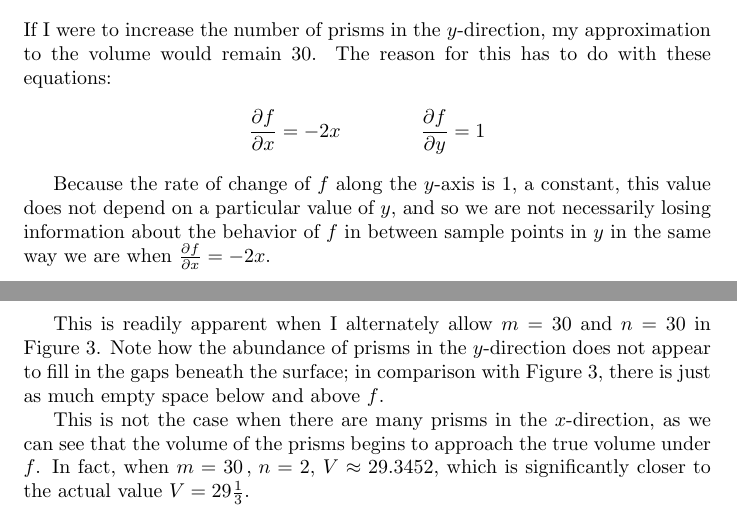
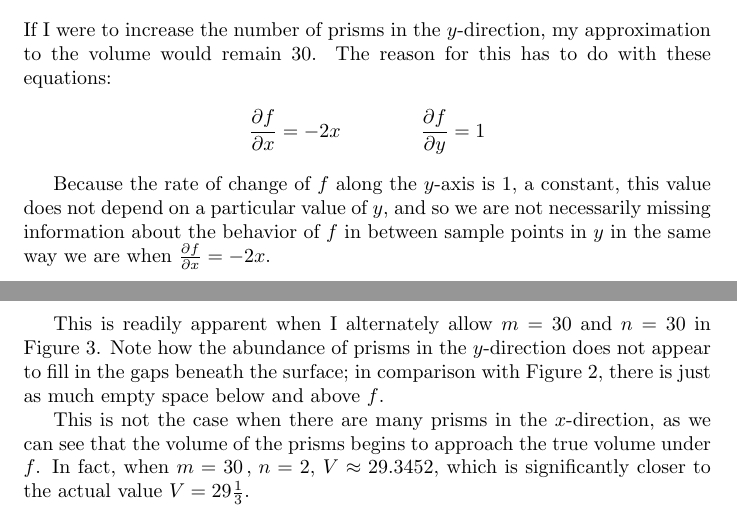
Before and after one commit to kkremitzki/calc3, a LaTeX document (proj3.tex): two parts of pages 3 and 4 of 4, joined at a grey line, cut so that both start at the same text. Compiled offline with pdfLaTeX; an older LaTeX class or package is replaced by its successor.

Commit message:
Proofreading

```diff
--- a/proj3.tex
+++ b/proj3.tex
@@ -102,7 +102,7 @@ The reason for this has to do with these equations:
 \end{gather}
 
 Because the rate of change of $f$ along the $y$-axis is 1, a constant, this value does not depend on a particular value
-of $y$, and so we are not necessarily losing information about the behavior of $f$ in between sample points in $y$ in the
+of $y$, and so we are not necessarily missing information about the behavior of $f$ in between sample points in $y$ in the
 same way we are when $\frac{\partial f}{\partial x} = -2x$.
 
 \begin{figure}
@@ -120,7 +120,7 @@ same way we are when $\frac{\partial f}{\partial x} = -2x$.
 \pagebreak
 This is readily apparent when I alternately allow $m = 30$ and $n = 30$
 in Figure 3. Note how the abundance of prisms in the $y$-direction does not appear to fill in the gaps beneath the
-surface; in comparison with Figure 3, there is just as much empty space below and above $f$.
+surface; in comparison with Figure 2, there is just as much empty space below and above $f$.
 
 This is not the case when there are many prisms in the $x$-direction, as we can see that the volume of the prisms begins to approach the true volume under $f$.
 In fact, when $m = 30\, , \, n = 2$, $V \approx 29.3452$, which is significantly closer to the actual value $V = 29\frac{1}{3}$.\\
```
